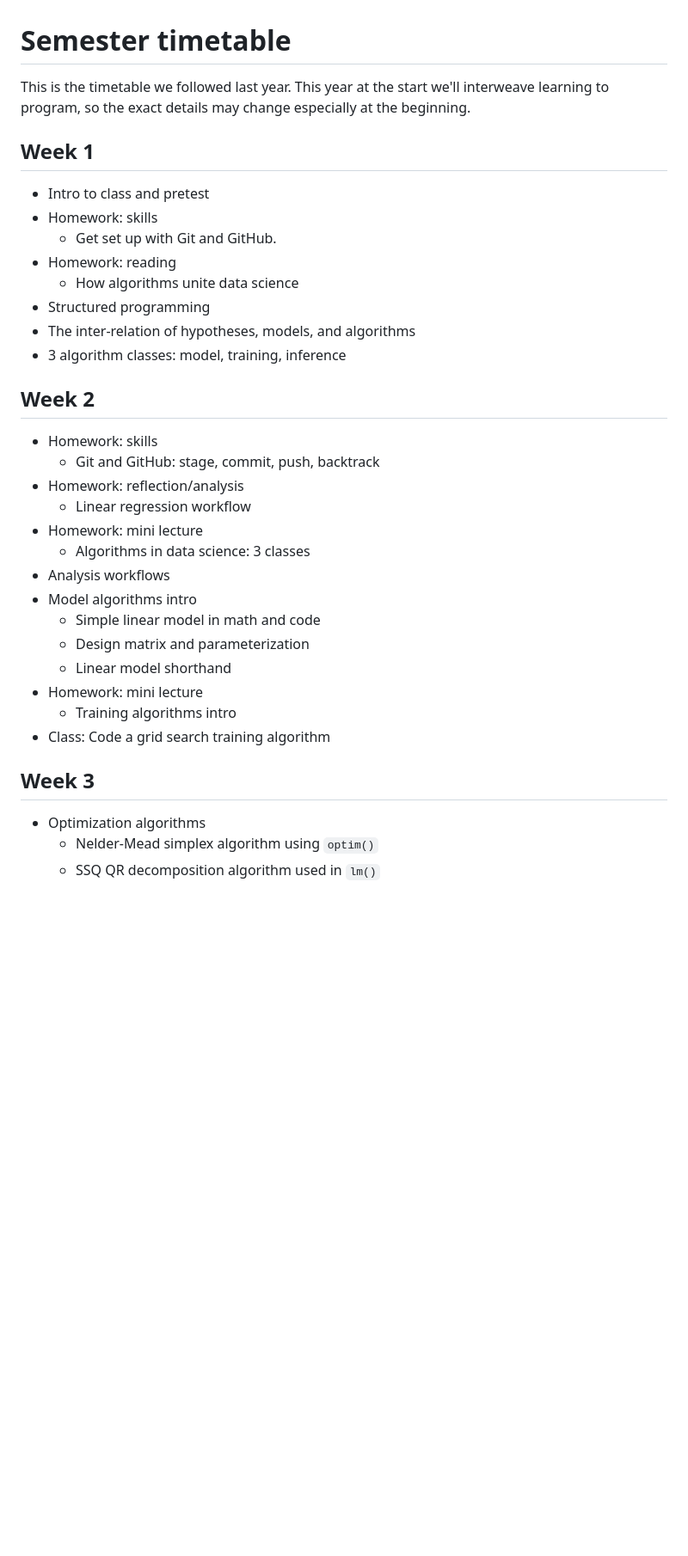
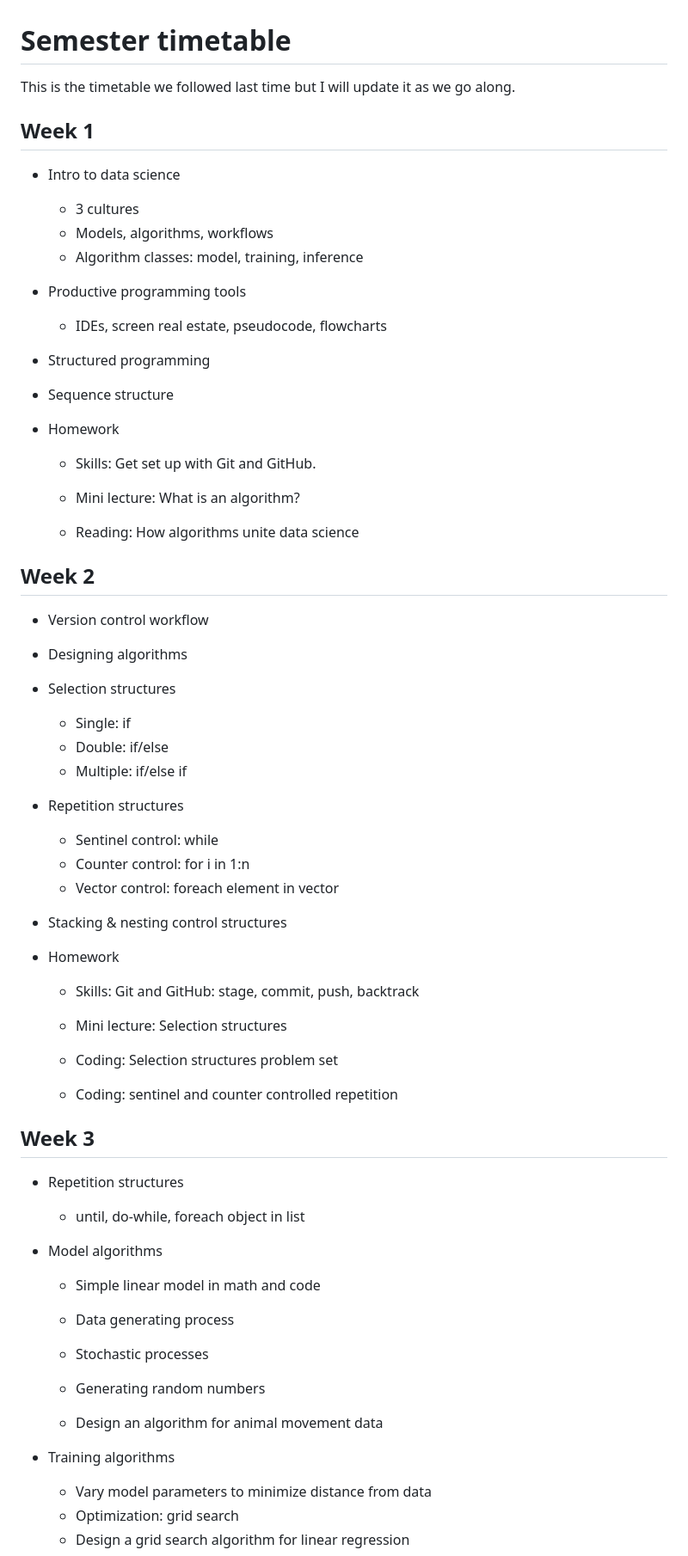
Before and after one commit to EBIO5460Fall2024/class-materials, a Markdown page: 00_timetable.md, the part around the change printed below. Shown: that part at 86% size. Rendered like a GitHub page; blank space fills up the shorter version.

Commit message:
Update timetable

```diff
--- a/00_timetable.md
+++ b/00_timetable.md
@@ -1,34 +1,83 @@
 # Semester timetable
-This is the timetable we followed last year. This year at the start we'll interweave learning to program, so the exact details may change especially at the beginning.
+This is the timetable we followed last time but I will update it as we go along.
+
 
 
 ## Week 1
-* Intro to class and pretest
-* Homework: skills
-  * Get set up with Git and GitHub.
-* Homework: reading
-  * How algorithms unite data science
+
+* Intro to data science
+
+  * 3 cultures
+  * Models, algorithms, workflows
+  * Algorithm classes: model, training, inference
+
+* Productive programming tools
+
+  * IDEs, screen real estate, pseudocode, flowcharts
+
 * Structured programming
-* The inter-relation of hypotheses, models, and algorithms
-* 3 algorithm classes: model, training, inference
+
+* Sequence structure
+
+* Homework
+
+  * Skills: Get set up with Git and GitHub.
+
+  * Mini lecture: What is an algorithm?
+
+  * Reading: How algorithms unite data science
+
+
 
 ## Week 2
-* Homework: skills
-  * Git and GitHub: stage, commit, push, backtrack
-* Homework: reflection/analysis
-  * Linear regression workflow
-* Homework: mini lecture
-  * Algorithms in data science: 3 classes
-* Analysis workflows
-* Model algorithms intro
-  * Simple linear model in math and code
-  * Design matrix and parameterization
-  * Linear model shorthand
-* Homework: mini lecture
-  * Training algorithms intro
-* Class: Code a grid search training algorithm
+
+* Version control workflow
+
+* Designing algorithms
+
+* Selection structures
+
+  * Single: if
+  * Double: if/else
+  * Multiple: if/else if
+
+* Repetition structures
+
+  * Sentinel control: while
+  * Counter control: for i in 1:n
+  * Vector control: foreach element in vector
+
+* Stacking & nesting control structures
+
+* Homework
+
+  * Skills: Git and GitHub: stage, commit, push, backtrack
+
+  * Mini lecture: Selection structures
+
+  * Coding: Selection structures problem set
+  * Coding: sentinel and counter controlled repetition
+
+
 
 ## Week 3
-* Optimization algorithms
-  * Nelder-Mead simplex algorithm using `optim()`
-  * SSQ QR decomposition algorithm used in `lm()`
+* Repetition structures
+
+  * until, do-while, foreach object in list
+
+* Model algorithms
+
+  * Simple linear model in math and code
+
+  * Data generating process
+  * Stochastic processes
+  * Generating random numbers
+  * Design an algorithm for animal movement data
+
+* Training algorithms
+
+  * Vary model parameters to minimize distance from data
+  * Optimization: grid search
+  * Design a grid search algorithm for linear regression
+
+
```
Also changed, not shown: other parts of 00_timetable.md (+61 -25 lines).
